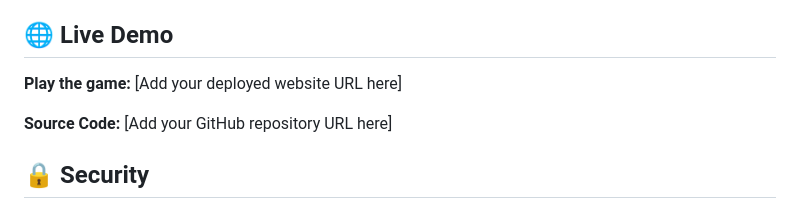
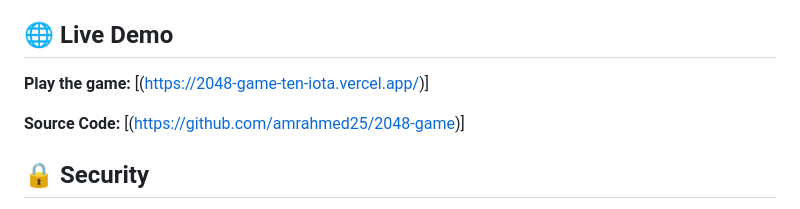
Before and after one commit to amrahmed25/2048-game, a Markdown page: README.md, the part around the change. Rendered like a GitHub page.

```diff
--- a/README.md
+++ b/README.md
@@ -123,9 +123,9 @@ These statistics help players monitor their progress and improve their performan
 
 ## 🌐 Live Demo
 
-**Play the game:** [Add your deployed website URL here]
+**Play the game:** [(https://2048-game-ten-iota.vercel.app/)]
 
-**Source Code:** [Add your GitHub repository URL here]
+**Source Code:** [(https://github.com/amrahmed25/2048-game)]
 
 ## 🔒 Security
 
```
